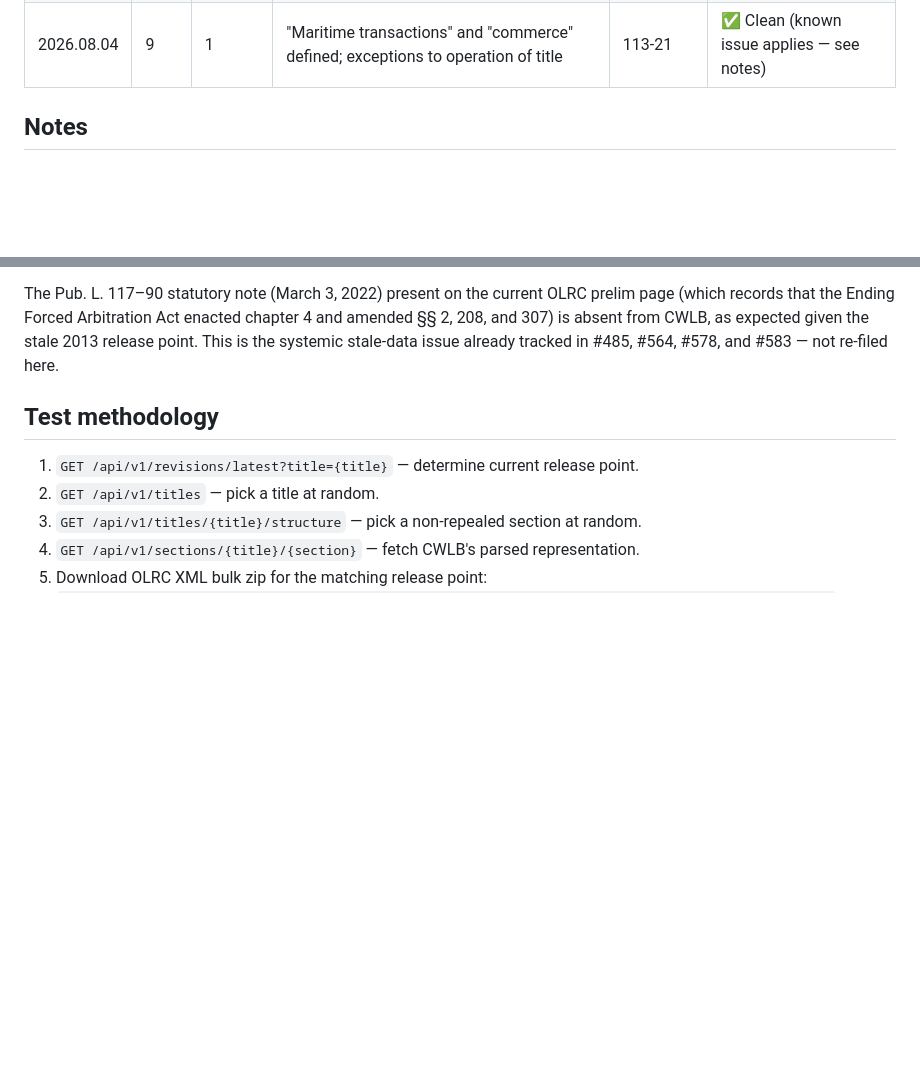
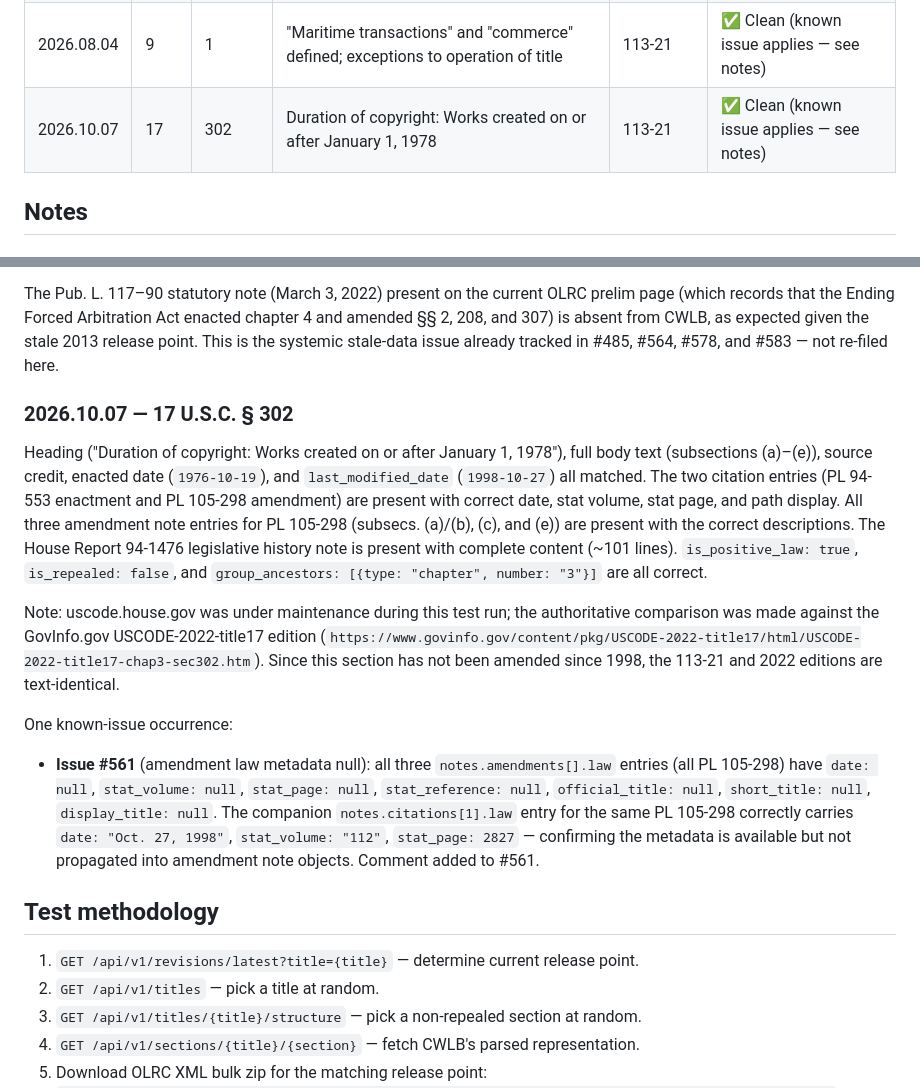
Before and after one commit to SanthoshBala/code-we-live-by, a Markdown page: docs/test-status.md, 2 parts joined by grey strips. Drawn GitHub-style; blank space fills up the shorter version.

Commit message:
chore: record 2026.10.07 section test — 17 U.S.C. § 302 clean (known issue #561)
Co-Authored-By: Claude Sonnet 4.6 <noreply@anthropic.com>
Claude-Session: https://claude.ai/code/session_01H66bBvsLNnuuEhQKXjDjXL

```diff
--- a/docs/test-status.md
+++ b/docs/test-status.md
@@ -31,6 +31,7 @@ CWLB and the OLRC XML at the stated release point.
 | 2026.08.02 | 43    | 597a    | Easements for Bull Lake Dam and Reservoir                                              | 113-21        | ✅ Clean |
 | 2026.08.03 | 17    | 107     | Limitations on exclusive rights: Fair use                                              | 113-21        | ✅ Clean (known issues confirmed — see notes) |
 | 2026.08.04 | 9     | 1       | "Maritime transactions" and "commerce" defined; exceptions to operation of title       | 113-21        | ✅ Clean (known issue applies — see notes) |
+| 2026.10.07 | 17    | 302     | Duration of copyright: Works created on or after January 1, 1978                      | 113-21        | ✅ Clean (known issue applies — see notes) |
 
 ## Notes
 
@@ -187,6 +188,32 @@ and 307) is absent from CWLB, as expected given the stale 2013 release point. Th
 systemic stale-data issue already tracked in #485, #564, #578, and #583 — not re-filed here.
 
 
+### 2026.10.07 — 17 U.S.C. § 302
+
+Heading ("Duration of copyright: Works created on or after January 1, 1978"), full body text
+(subsections (a)–(e)), source credit, enacted date (`1976-10-19`), and `last_modified_date`
+(`1998-10-27`) all matched. The two citation entries (PL 94-553 enactment and PL 105-298
+amendment) are present with correct date, stat volume, stat page, and path display. All three
+amendment note entries for PL 105-298 (subsecs. (a)/(b), (c), and (e)) are present with the
+correct descriptions. The House Report 94-1476 legislative history note is present with
+complete content (~101 lines). `is_positive_law: true`, `is_repealed: false`, and
+`group_ancestors: [{type: "chapter", number: "3"}]` are all correct.
+
+Note: uscode.house.gov was under maintenance during this test run; the authoritative
+comparison was made against the GovInfo.gov USCODE-2022-title17 edition
+(`https://www.govinfo.gov/content/pkg/USCODE-2022-title17/html/USCODE-2022-title17-chap3-sec302.htm`).
+Since this section has not been amended since 1998, the 113-21 and 2022 editions are
+text-identical.
+
+One known-issue occurrence:
+
+- **Issue #561** (amendment law metadata null): all three `notes.amendments[].law` entries
+  (all PL 105-298) have `date: null`, `stat_volume: null`, `stat_page: null`,
+  `stat_reference: null`, `official_title: null`, `short_title: null`, `display_title: null`.
+  The companion `notes.citations[1].law` entry for the same PL 105-298 correctly carries
+  `date: "Oct. 27, 1998"`, `stat_volume: "112"`, `stat_page: 2827` — confirming the
+  metadata is available but not propagated into amendment note objects. Comment added to #561.
+
 
 ## Test methodology
 
```
